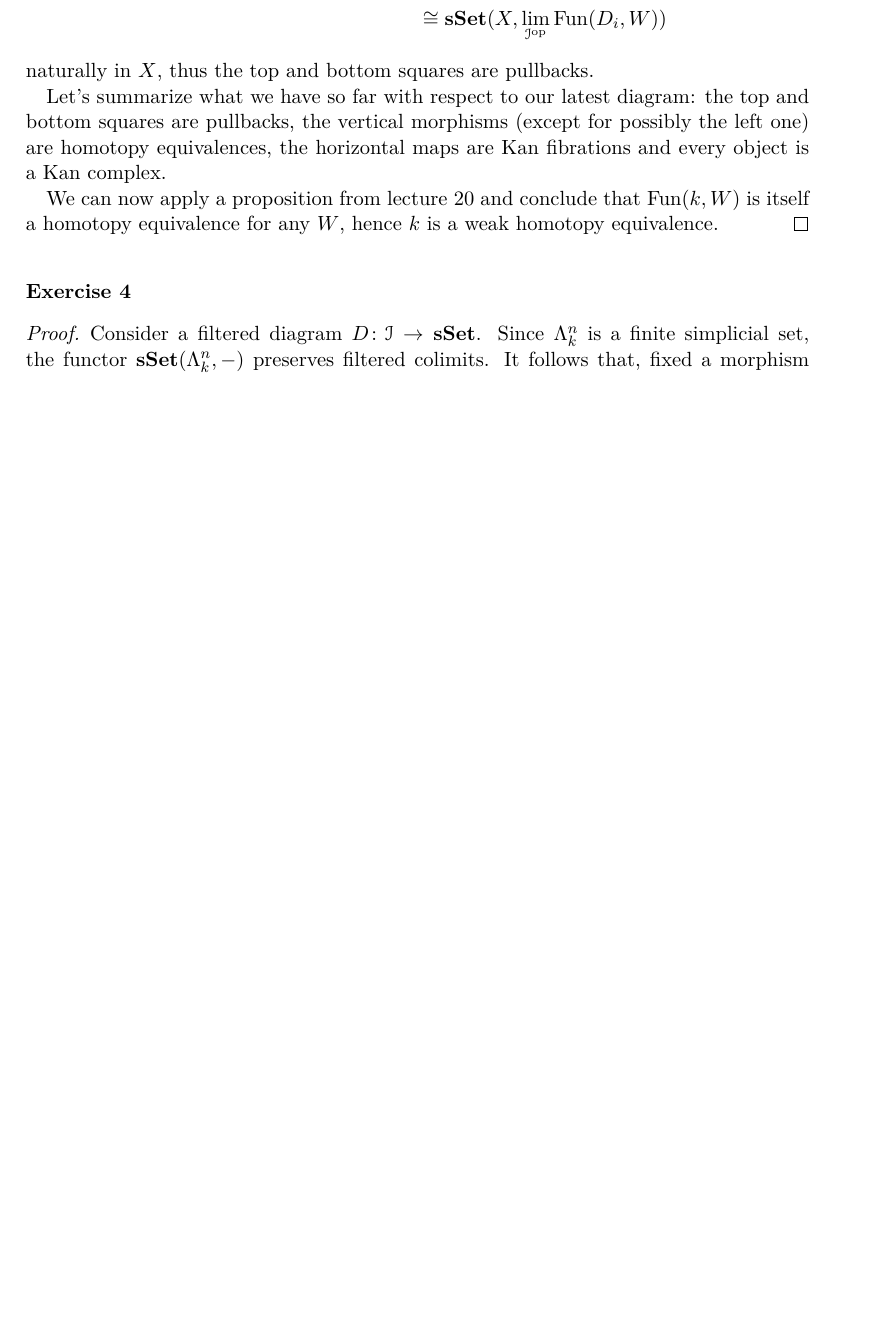
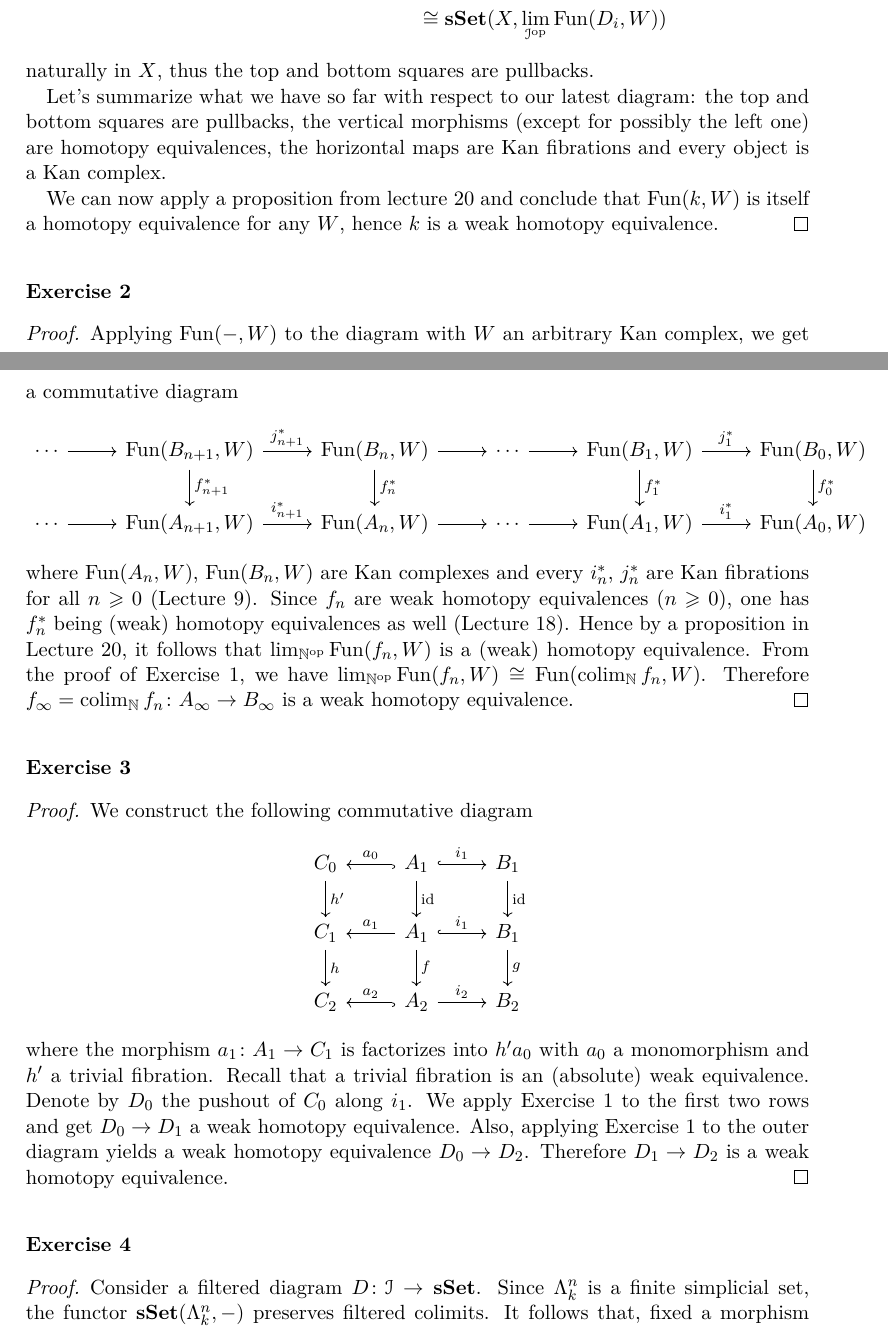
Before and after one commit to waifod/regensburg2021, a LaTeX document (hct/ass11hct.tex): part of page 2 of 3 before the commit and two parts of pages 2 and 3 of 4 after it, the two joined at a grey line, cut so that both start at the same text, the shorter picture padded with empty space. Compiled offline with pdfLaTeX.

Commit message:
ex2, ex3 added

```diff
--- a/hct/ass11hct.tex
+++ b/hct/ass11hct.tex
@@ -38,6 +38,10 @@ Assignment 11
 
 %%%sheet9
 \newcommand{\ihom}{\underline{\Hom}}
+
+%%%sheet11
+\newcommand{\N}{\mathbb{N}}
+
 
 ~\\
 \exercise{1}
@@ -114,6 +118,33 @@ Assignment 11
 \end{proof}
 
 ~\\
+\exercise{2}
+\begin{proof}
+Applying $\Fun(-,W)$ to the diagram with $W$ an arbitrary Kan complex, we get a commutative diagram
+\[
+\begin{tikzcd}
+\cdots\arrow[r]& \Fun(B_{n+1},W)\arrow[r,"j_{n+1}^*"]\arrow[d,"f_{n+1}^*"]& \Fun(B_n,W)\arrow[r]\arrow[d,"f_n^*"]& \cdots\arrow[r]& \Fun(B_1,W)\arrow[r,"j_1^*"]\arrow[d,"f_1^*"]& \Fun(B_0,W)\arrow[d,"f_0^*"]\\
+\cdots\arrow[r]& \Fun(A_{n+1},W)\arrow[r,"i_{n+1}^*"]& \Fun(A_n,W)\arrow[r]& \cdots\arrow[r]& \Fun(A_1,W)\arrow[r,"i_1^*"]& \Fun(A_0,W)
+\end{tikzcd}
+\]
+where $\Fun(A_n,W)$, $\Fun(B_n,W)$ are Kan complexes and every $i_n^*$, $j_n^*$ are Kan fibrations for all $n\geqslant0$ (Lecture 9). Since $f_n$ are weak homotopy equivalences ($n\geqslant0$), one has $f_n^*$ being (weak) homotopy equivalences as well (Lecture 18). Hence by a proposition in Lecture 20, it follows that $\lim_{\N^{\op}}\Fun(f_n,W)$ is a (weak) homotopy equivalence. From the proof of Exercise 1, we have $\lim_{\N^{\op}}\Fun(f_n,W)\cong\Fun(\colim_{\N}f_n,W)$. Therefore $f_\infty=\colim_{\N}f_n\colon A_\infty\to B_\infty$ is a weak homotopy equivalence.
+\end{proof}
+
+~\\
+\exercise{3}
+\begin{proof}
+We construct the following commutative diagram
+\[
+\begin{tikzcd}
+C_0\arrow[d,"h'"]& A_1\arrow[r,hookrightarrow,"i_1"]\arrow[d,"\id"]\arrow[l,hookrightarrow,"a_0"']& B_1\arrow[d,"\id"]\\
+C_1\arrow[d,"h"]& A_1\arrow[r,hookrightarrow,"i_1"]\arrow[d,"f"]\arrow[l,"a_1"']& B_1\arrow[d,"g"]\\
+C_2& A_2\arrow[r,"i_2"]\arrow[l,hookrightarrow,"a_2"']& B_2
+\end{tikzcd}
+\]
+where the morphism $a_1\colon A_1\to C_1$ is factorizes into $h'a_0$ with $a_0$ a monomorphism and $h'$ a trivial fibration. Recall that a trivial fibration is an (absolute) weak equivalence. Denote by $D_0$ the pushout of $C_0$ along $i_1$. We apply Exercise 1 to the first two rows and get $D_0\to D_1$ a weak homotopy equivalence. Also, applying Exercise 1 to the outer diagram yields a weak homotopy equivalence $D_0\to D_2$. Therefore $D_1\to D_2$ is a weak homotopy equivalence.
+\end{proof}
+
+~\\
 \exercise{4}
 \begin{proof}
     Consider a filtered diagram $D\colon\cI\rightarrow\sSet$.
```
Also changed, not shown: hct/ass11hct.tex (1 more changed lines).
